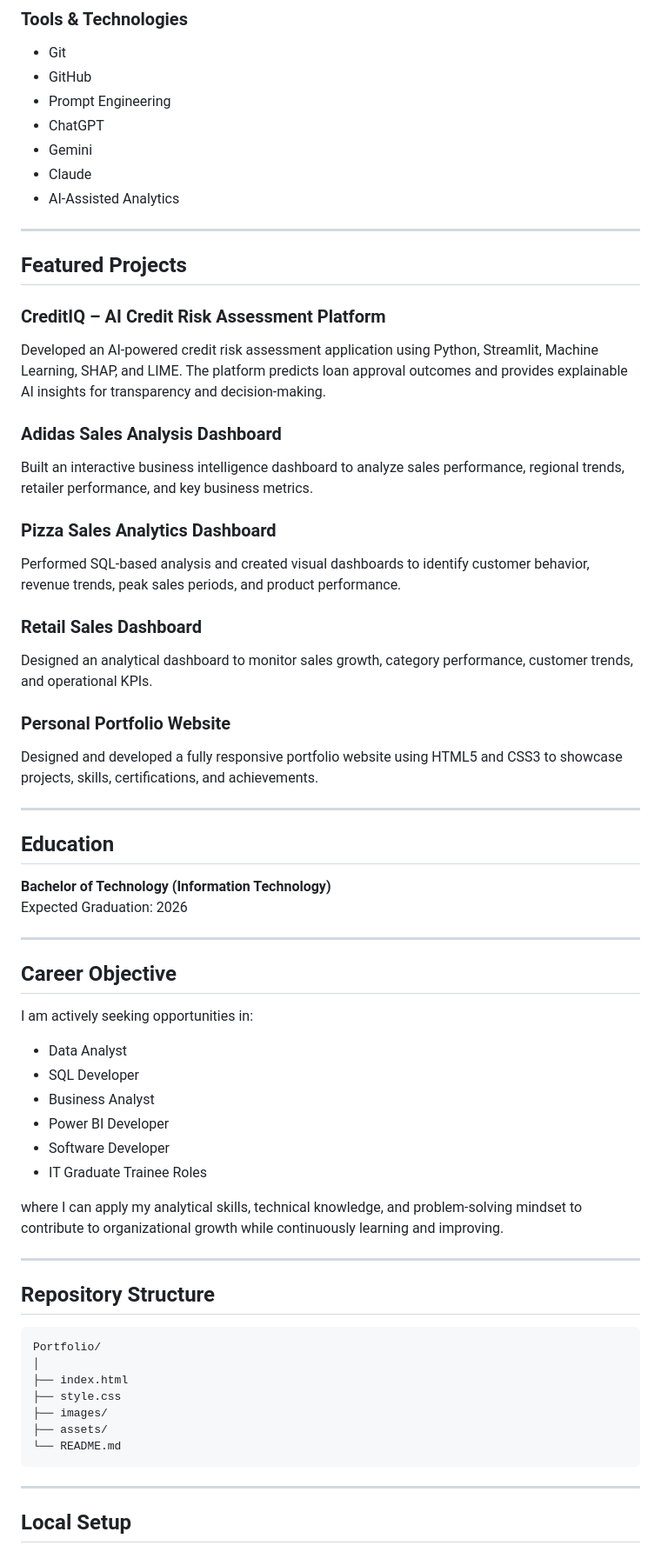
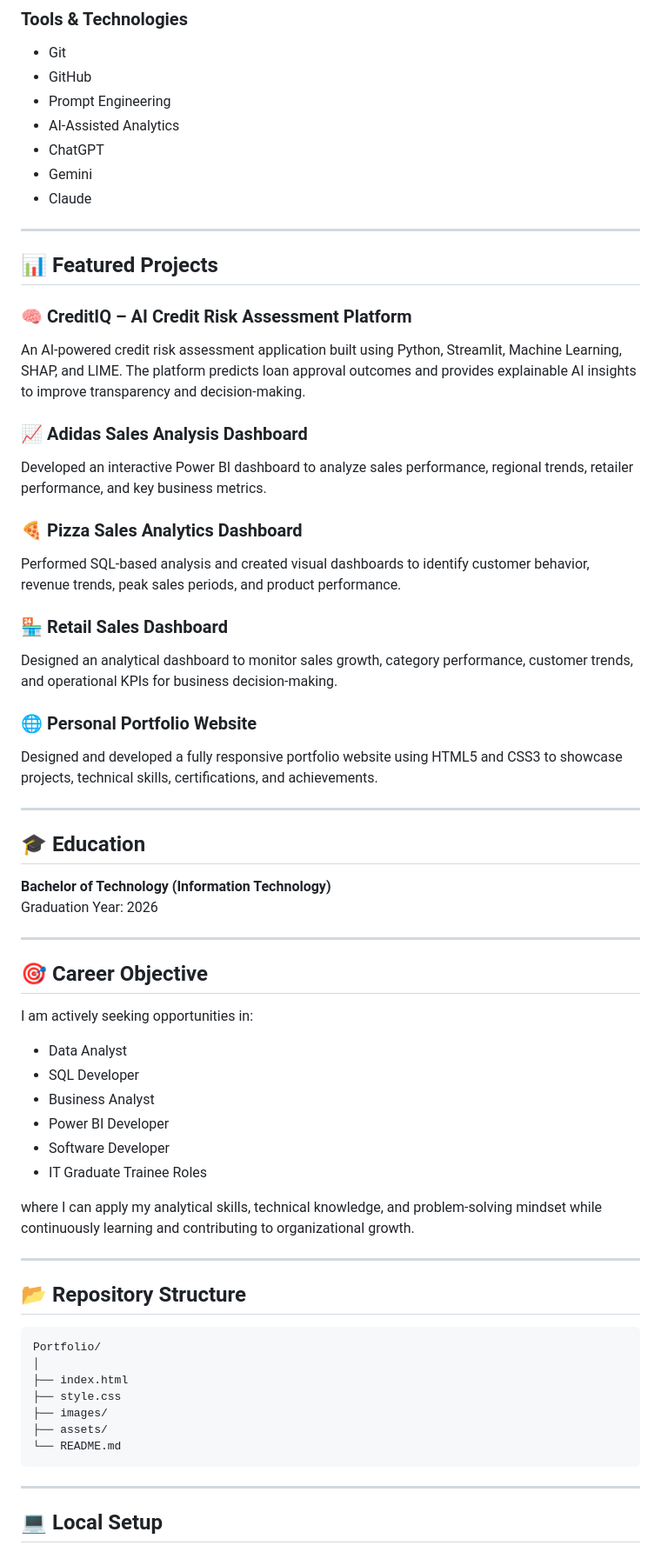
Before and after one commit to amanhari1808-arch/my-portfolio, a Markdown page: README.md, the part around one of its changes. Shown at 87% size. Drawn GitHub-style.

````diff
--- a/README.md
+++ b/README.md
@@ -43,40 +49,45 @@ I am passionate about data-driven decision-making and continuously explore new t
 - Git
 - GitHub
 - Prompt Engineering
+- AI-Assisted Analytics
 - ChatGPT
 - Gemini
 - Claude
-- AI-Assisted Analytics
 
 ---
 
-## Featured Projects
+## 📊 Featured Projects
 
-### CreditIQ – AI Credit Risk Assessment Platform
-Developed an AI-powered credit risk assessment application using Python, Streamlit, Machine Learning, SHAP, and LIME. The platform predicts loan approval outcomes and provides explainable AI insights for transparency and decision-making.
+### 🧠 CreditIQ – AI Credit Risk Assessment Platform
 
-### Adidas Sales Analysis Dashboard
-Built an interactive business intelligence dashboard to analyze sales performance, regional trends, retailer performance, and key business metrics.
+An AI-powered credit risk assessment application built using Python, Streamlit, Machine Learning, SHAP, and LIME. The platform predicts loan approval outcomes and provides explainable AI insights to improve transparency and decision-making.
 
-### Pizza Sales Analytics Dashboard
+### 📈 Adidas Sales Analysis Dashboard
+
+Developed an interactive Power BI dashboard to analyze sales performance, regional trends, retailer performance, and key business metrics.
+
+### 🍕 Pizza Sales Analytics Dashboard
+
 Performed SQL-based analysis and created visual dashboards to identify customer behavior, revenue trends, peak sales periods, and product performance.
 
-### Retail Sales Dashboard
-Designed an analytical dashboard to monitor sales growth, category performance, customer trends, and operational KPIs.
+### 🏪 Retail Sales Dashboard
 
-### Personal Portfolio Website
-Designed and developed a fully responsive portfolio website using HTML5 and CSS3 to showcase projects, skills, certifications, and achievements.
+Designed an analytical dashboard to monitor sales growth, category performance, customer trends, and operational KPIs for business decision-making.
+
+### 🌐 Personal Portfolio Website
+
+Designed and developed a fully responsive portfolio website using HTML5 and CSS3 to showcase projects, technical skills, certifications, and achievements.
 
 ---
 
-## Education
+## 🎓 Education
 
 **Bachelor of Technology (Information Technology)**
-Expected Graduation: 2026
+Graduation Year: 2026
 
 ---
 
-## Career Objective
+## 🎯 Career Objective
 
 I am actively seeking opportunities in:
 
@@ -87,11 +98,11 @@ I am actively seeking opportunities in:
 - Software Developer
 - IT Graduate Trainee Roles
 
-where I can apply my analytical skills, technical knowledge, and problem-solving mindset to contribute to organizational growth while continuously learning and improving.
+where I can apply my analytical skills, technical knowledge, and problem-solving mindset while continuously learning and contributing to organizational growth.
 
 ---
 
-## Repository Structure
+## 📂 Repository Structure
 
 ```text
 Portfolio/
@@ -105,5 +116,5 @@ Portfolio/
 
 ---
 
-## Local Setup
+## 💻 Local Setup
 
````
Also changed, not shown: other parts of README.md (+45 -12 lines).
